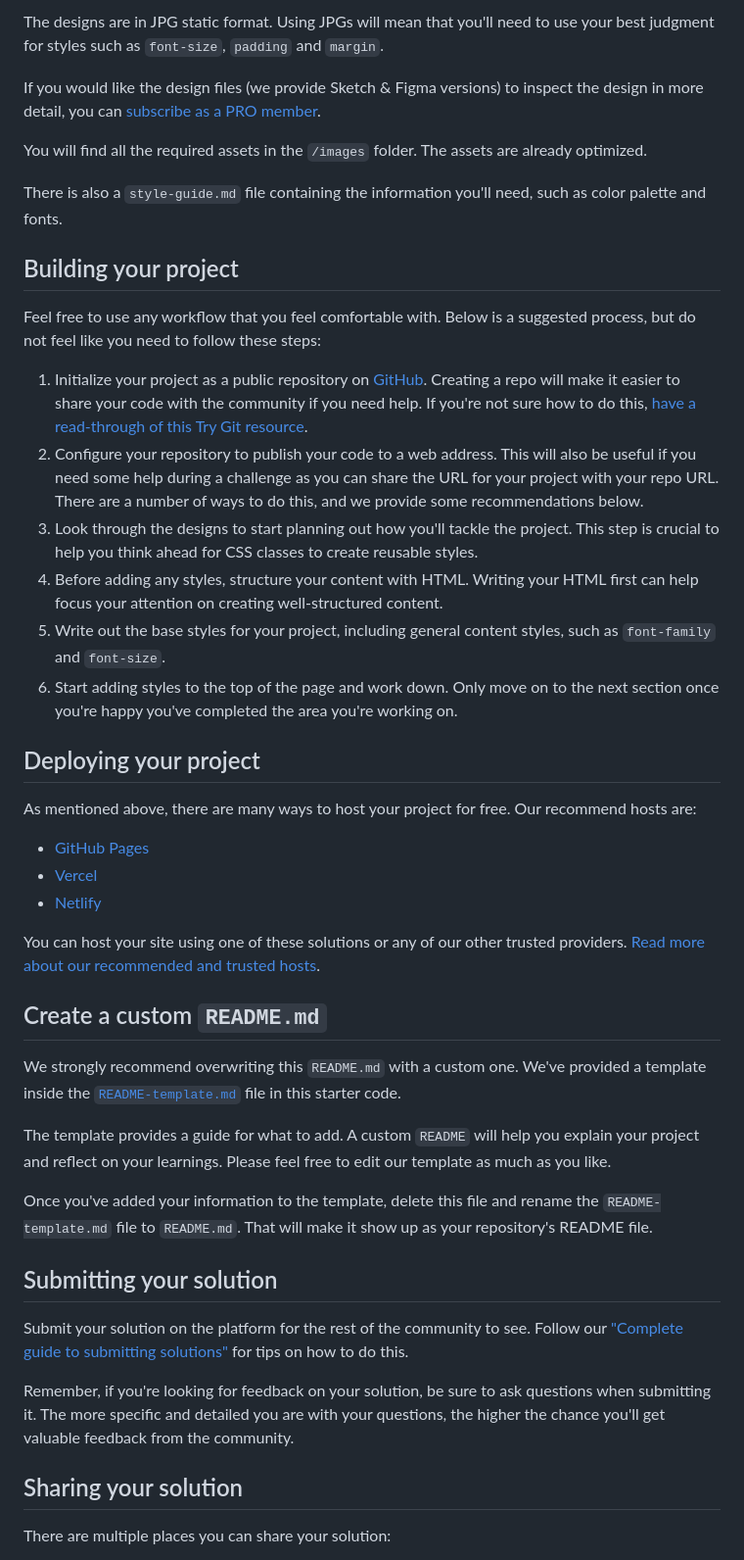
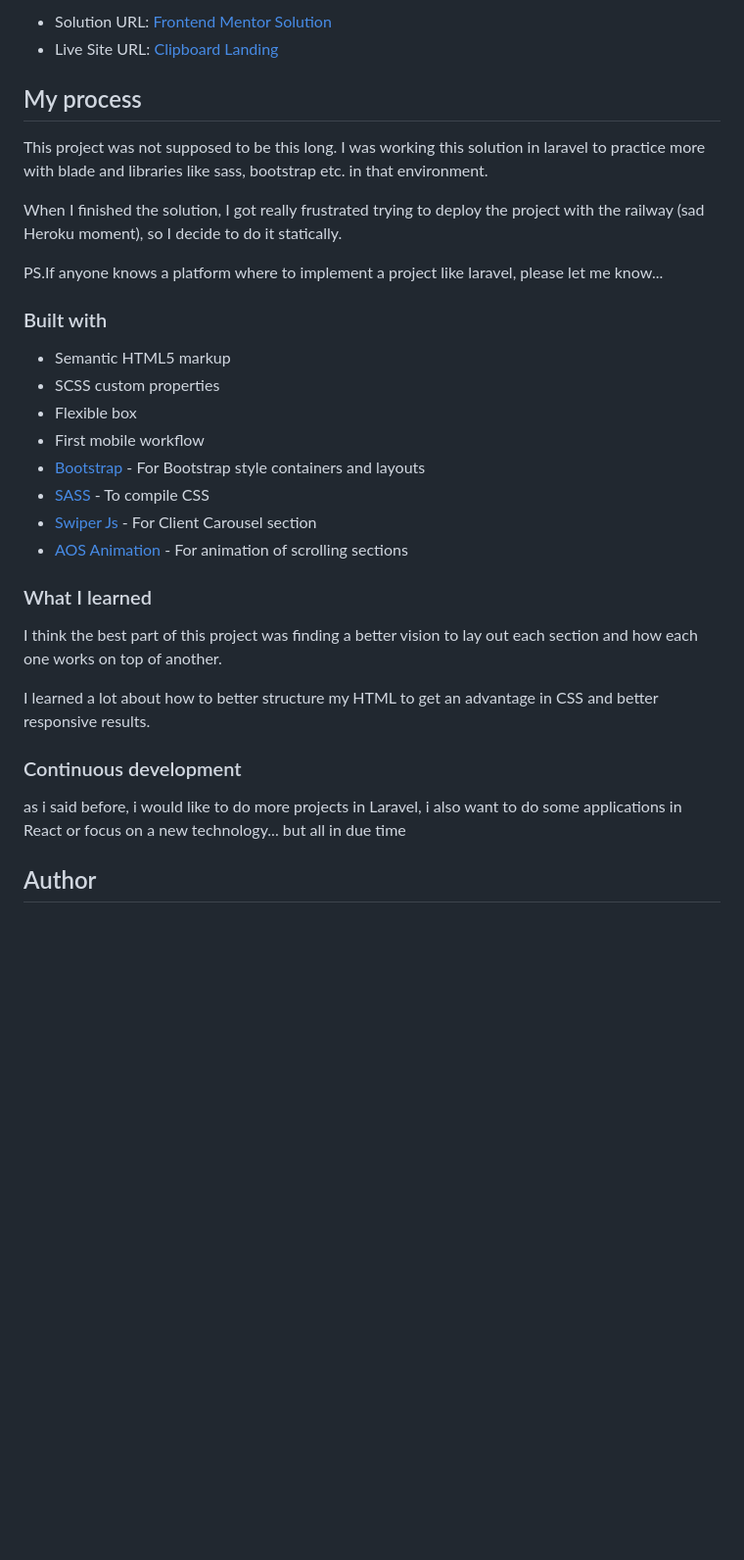
Before and after one commit to arrejoria/clipboard-landing, a Markdown page: README.md, the part around the change printed below. Shown: that part at 98% size. Rendered like a GitHub page; blank space fills up the shorter version.

```diff
--- a/README.md
+++ b/README.md
@@ -29,48 +40,35 @@ Your task is to build out the project to the designs inside the `/design` folder
 
-The designs are in JPG static format. Using JPGs will mean that you'll need to use your best judgment for styles such as `font-size`, `padding` and `margin`.
+- Solution URL: [Frontend Mentor Solution](https://your-solution-url.com)
+- Live Site URL: [Clipboard Landing](https://arr-clipboard-landing-page.vercel.app/)
 
-If you would like the design files (we provide Sketch & Figma versions) to inspect the design in more detail, you can [subscribe as a PRO member](https://www.frontendmentor.io/pro).
+## My process
+This project was not supposed to be this long. I was working this solution in laravel to practice more with blade and libraries like sass, bootstrap etc. in that environment.
 
-You will find all the required assets in the `/images` folder. The assets are already optimized.
+When I finished the solution, I got really frustrated trying to deploy the project with the railway (sad Heroku moment), so I decide to do it statically.
 
-There is also a `style-guide.md` file containing the information you'll need, such as color palette and fonts.
+PS.If anyone knows a platform where to implement a project like laravel, please let me know...
 
-## Building your project
+### Built with
 
-Feel free to use any workflow that you feel comfortable with. Below is a suggested process, but do not feel like you need to follow these steps:
+- Semantic HTML5 markup
+- SCSS custom properties
+- Flexible box
+- First mobile workflow
+- [Bootstrap](https://getbootstrap.com/) - For Bootstrap style containers and layouts
+- [SASS](https://sass-lang.com/) - To compile CSS
+- [Swiper Js](https://styled-components.com/) - For Client Carousel section
+- [AOS Animation](https://styled-components.com/) - For animation of scrolling sections
 
-1. Initialize your project as a public repository on [GitHub](https://github.com/). Creating a repo will make it easier to share your code with the community if you need help. If you're not sure how to do this, [have a read-through of this Try Git resource](https://try.github.io/).
-2. Configure your repository to publish your code to a web address. This will also be useful if you need some help during a challenge as you can share the URL for your project with your repo URL. There are a number of ways to do this, and we provide some recommendations below.
-3. Look through the designs to start planning out how you'll tackle the project. This step is crucial to help you think ahead for CSS classes to create reusable styles.
-4. Before adding any styles, structure your content with HTML. Writing your HTML first can help focus your attention on creating well-structured content.
-5. Write out the base styles for your project, including general content styles, such as `font-family` and `font-size`.
-6. Start adding styles to the top of the page and work down. Only move on to the next section once you're happy you've completed the area you're working on.
 
-## Deploying your project
+### What I learned
+I think the best part of this project was finding a better vision to lay out each section and how each one works on top of another.
 
-As mentioned above, there are many ways to host your project for free. Our recommend hosts are:
+I learned a lot about how to better structure my HTML to get an advantage in CSS and better responsive results.
 
-- [GitHub Pages](https://pages.github.com/)
-- [Vercel](https://vercel.com/)
-- [Netlify](https://www.netlify.com/)
 
-You can host your site using one of these solutions or any of our other trusted providers. [Read more about our recommended and trusted hosts](https://medium.com/frontend-mentor/frontend-mentor-trusted-hosting-providers-bf000dfebe).
+### Continuous development
+as i said before, i would like to do more projects in Laravel, i also want to do some applications in React or focus on a new technology... but all in due time
 
-## Create a custom `README.md`
 
-We strongly recommend overwriting this `README.md` with a custom one. We've provided a template inside the [`README-template.md`](./README-template.md) file in this starter code.
+## Author
 
-The template provides a guide for what to add. A custom `README` will help you explain your project and reflect on your learnings. Please feel free to edit our template as much as you like.
-
-Once you've added your information to the template, delete this file and rename the `README-template.md` file to `README.md`. That will make it show up as your repository's README file.
-
-## Submitting your solution
-
-Submit your solution on the platform for the rest of the community to see. Follow our ["Complete guide to submitting solutions"](https://medium.com/frontend-mentor/a-complete-guide-to-submitting-solutions-on-frontend-mentor-ac6384162248) for tips on how to do this.
-
-Remember, if you're looking for feedback on your solution, be sure to ask questions when submitting it. The more specific and detailed you are with your questions, the higher the chance you'll get valuable feedback from the community.
-
-## Sharing your solution
-
-There are multiple places you can share your solution:
-
```
Also changed, not shown: other parts of README.md (+28 -31 lines), screenshot-desktop.jpg (added), screenshot-mobile.jpg (added), 3 other files.
